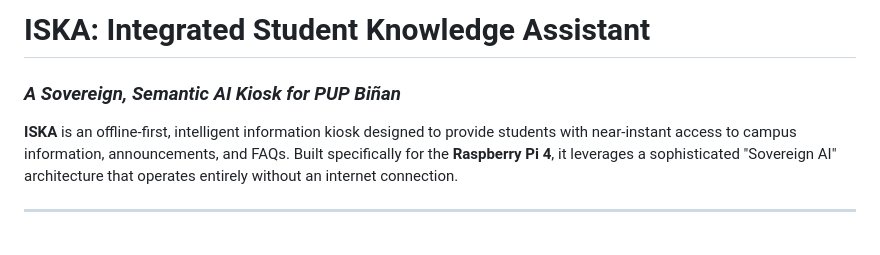
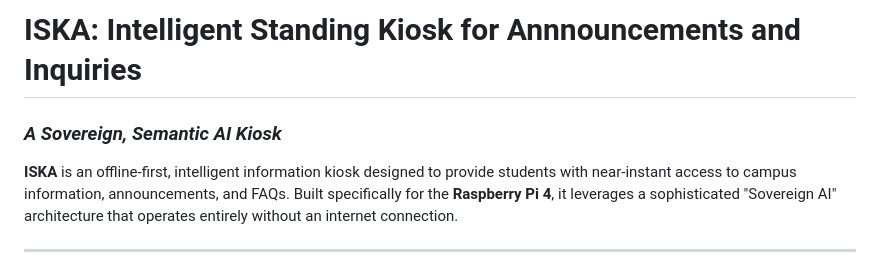
Before and after one commit to Feeding-Spree/ISKA, a Markdown page: README.md, the part around the change. Drawn GitHub-style; blank space fills up the shorter version.

```diff
--- a/README.md
+++ b/README.md
@@ -1,5 +1,5 @@
-# ISKA: Integrated Student Knowledge Assistant
-### *A Sovereign, Semantic AI Kiosk for PUP Biñan*
+# ISKA: Intelligent Standing Kiosk for Annnouncements and Inquiries
+### *A Sovereign, Semantic AI Kiosk*
 
 **ISKA** is an offline-first, intelligent information kiosk designed to provide students with near-instant access to campus information, announcements, and FAQs. Built specifically for the **Raspberry Pi 4**, it leverages a sophisticated "Sovereign AI" architecture that operates entirely without an internet connection.
 
```
